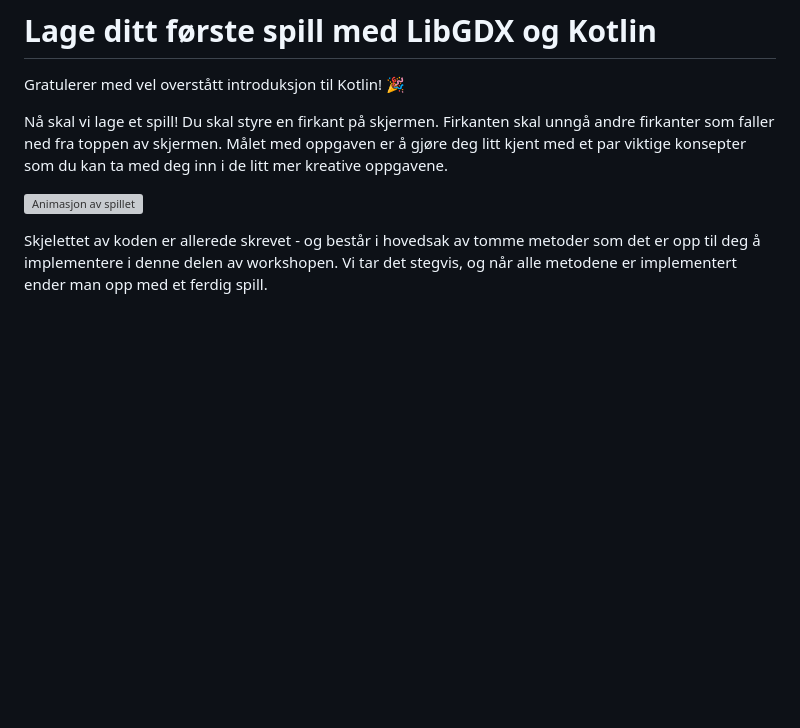
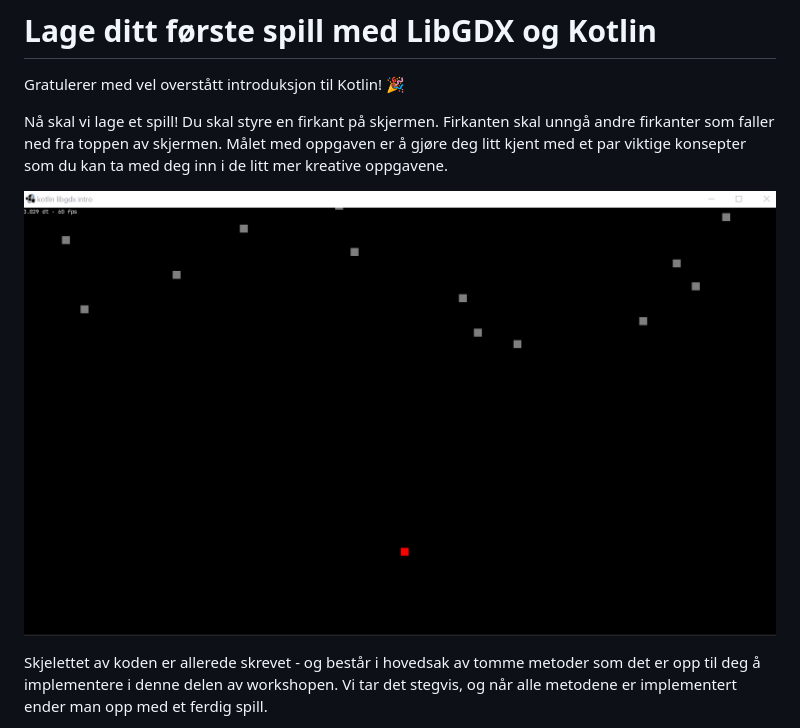
Before and after one commit to bekk/kotlin-workshop-bootcamp-2025, a Markdown page: README.md, the part around the change. Rendered like a GitHub page; pictures changed too: docs/images/game-animation.gif (added); blank space fills up the shorter version; grey boxes are pictures that could not be loaded.

Commit message:
Legg inn igjen bilde gif av ferdigutviklet spill

```diff
--- a/README.md
+++ b/README.md
@@ -269,7 +269,7 @@ unngå andre firkanter som faller ned fra toppen av skjermen. Målet med oppgave
 deg litt kjent med et par viktige konsepter som du kan ta med deg inn i de litt mer kreative
 oppgavene.
 
-![Animasjon av spillet](docs/slides/bilder/game-animation.gif)
+![Animasjon av spillet](docs/images/game-animation.gif)
 
 Skjelettet av koden er allerede skrevet - og består i hovedsak av tomme metoder som
 det er opp til deg å implementere i denne delen av workshopen. Vi tar det stegvis, og når
```
